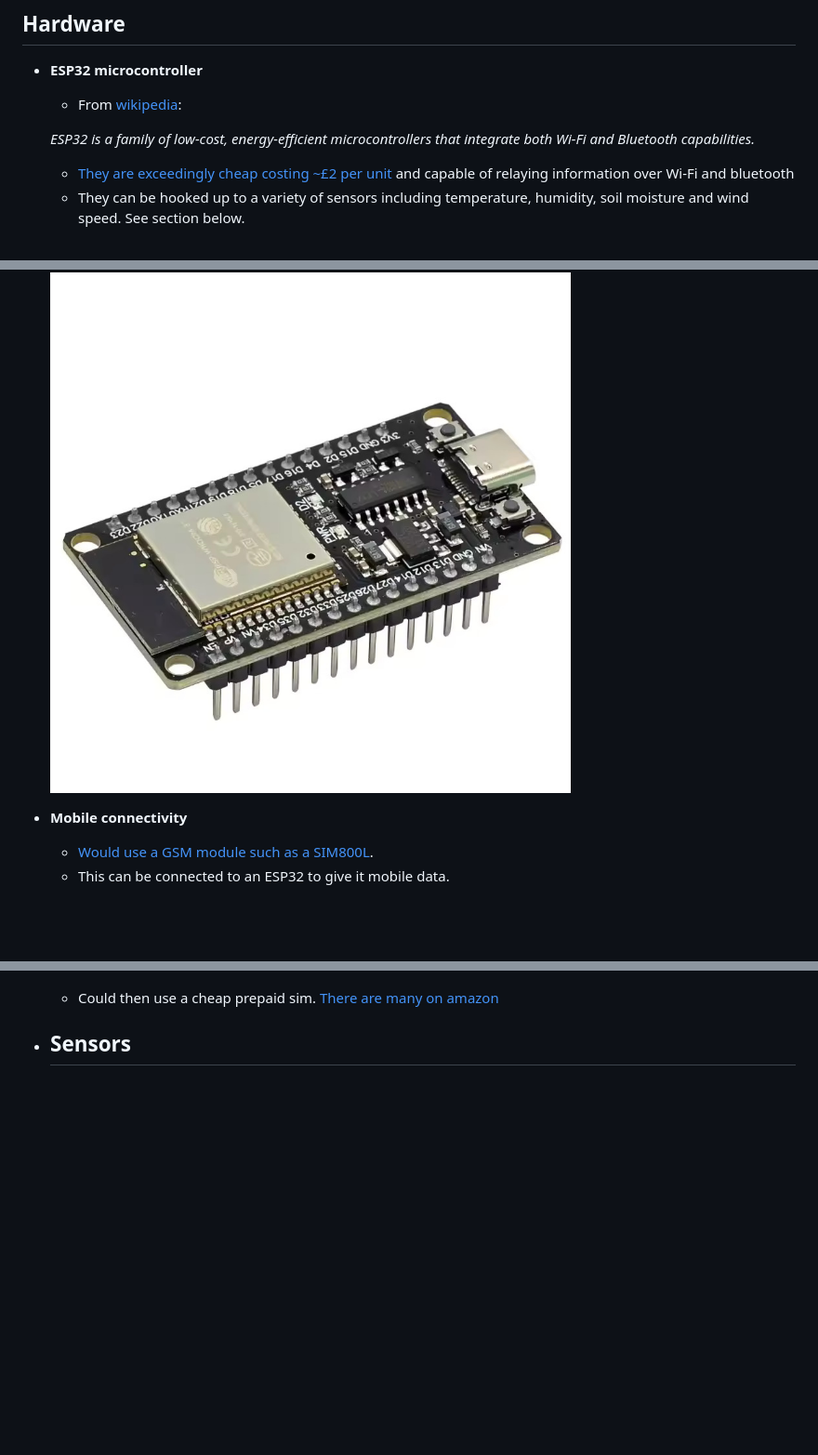
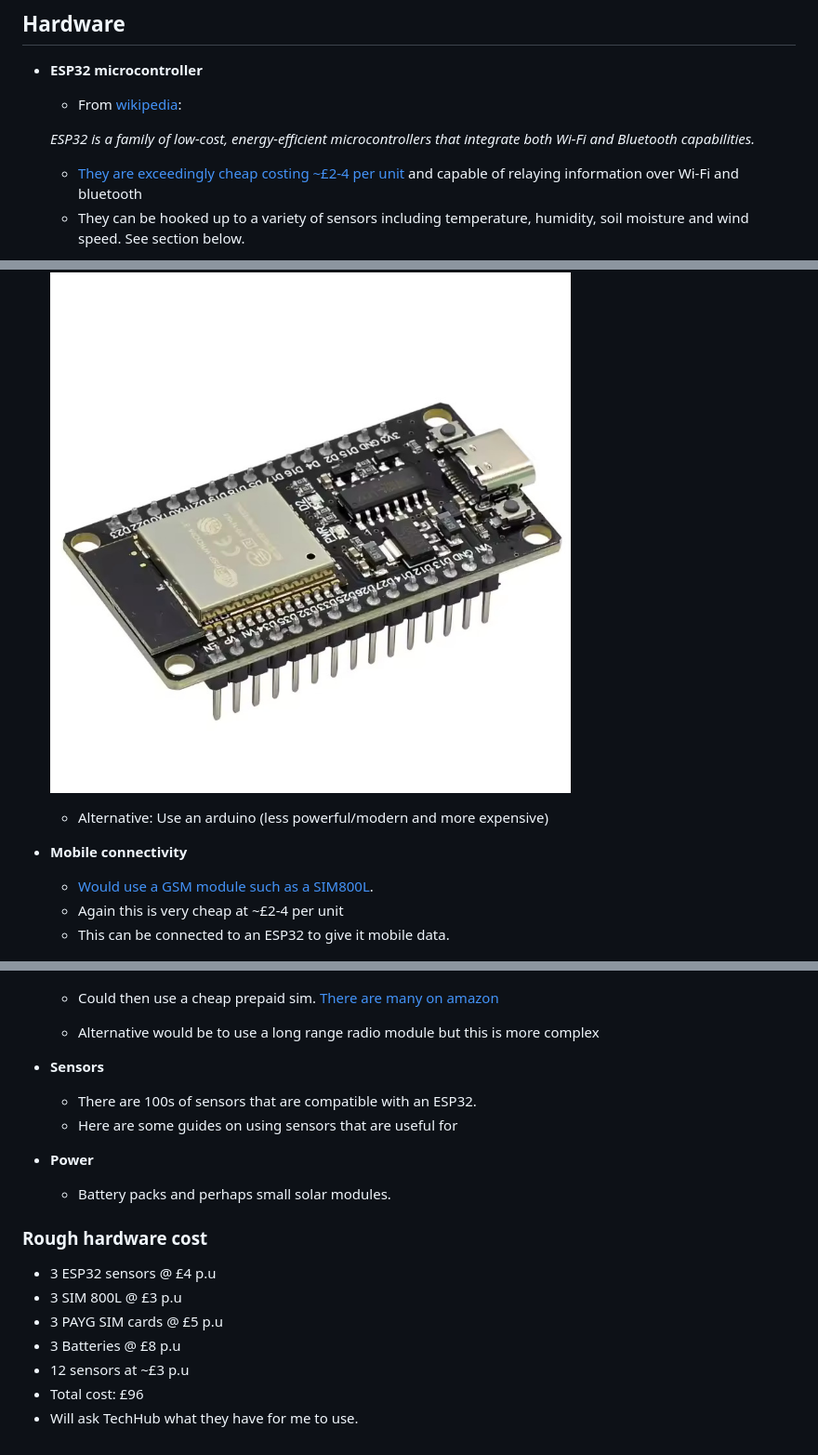
Before and after one commit to adam-sid/microclimate-sensor-network, a Markdown page: README.md, 3 parts joined by grey strips. Shown: that part at 93% size. Drawn GitHub-style; blank space fills up the shorter version.

```diff
--- a/README.md
+++ b/README.md
@@ -50,20 +50,39 @@ farm. Possible features include:
 	_ESP32 is a family of low-cost, energy-efficient microcontrollers that
 	integrate both Wi-Fi and Bluetooth capabilities._
 
-	- [They are exceedingly cheap costing ~£2 per unit](https://www.aliexpress.com/item/1005006825727330.html?spm=a2g0o.productlist.main.1.1fcc45879aikPb)
+	- [They are exceedingly cheap costing ~£2-4 per unit](https://www.aliexpress.com/item/1005006825727330.html?spm=a2g0o.productlist.main.1.1fcc45879aikPb)
 	and capable of relaying information over Wi-Fi and bluetooth
 	- They can be hooked up to a variety of sensors including temperature,
 	humidity, soil moisture and wind speed. See section below.
 
 	![Image of an ESP32 module](/images/esp32-module.jpg)
 
+	- Alternative: Use an arduino (less powerful/modern and more expensive)
+
 - **Mobile connectivity**
 	- [Would use a GSM module such as a SIM800L](https://www.aliexpress.com/item/1005005687766384.html?spm=a2g0o.productlist.main.3.7bc1189aNFQ8Xq).
+	- Again this is very cheap at ~£2-4 per unit
 	- This can be connected to an ESP32 to give it mobile data.
 
 	![Image of a SIM800L module](/images/sim800L.jpg)
 
 	- Could then use a cheap prepaid sim. [There are many on amazon](https://www.amazon.co.uk/s?k=prepaid+sim+card&i=electronics&crid=1W5QIVJJYJI45&sprefix=prepaid+sim+car%2Celectronics%2C95&ref=nb_sb_noss_2)
 
+	- Alternative would be to use a long range radio module but this is more complex
+
 - **Sensors**
-	-
+	- There are 100s of sensors that are compatible with an ESP32.
+	- Here are some guides on using sensors that are useful for
+
+- **Power**
+	- Battery packs and perhaps small solar modules.
+
+### Rough hardware cost
+
+ - 3 ESP32 sensors @ £4 p.u
+ - 3 SIM 800L @ £3 p.u
+ - 3 PAYG SIM cards @ £5 p.u
+ - 3 Batteries @ £8 p.u
+ - 12 sensors at ~£3 p.u
+ - Total cost: £96
+ - Will ask TechHub what they have for me to use.
```
